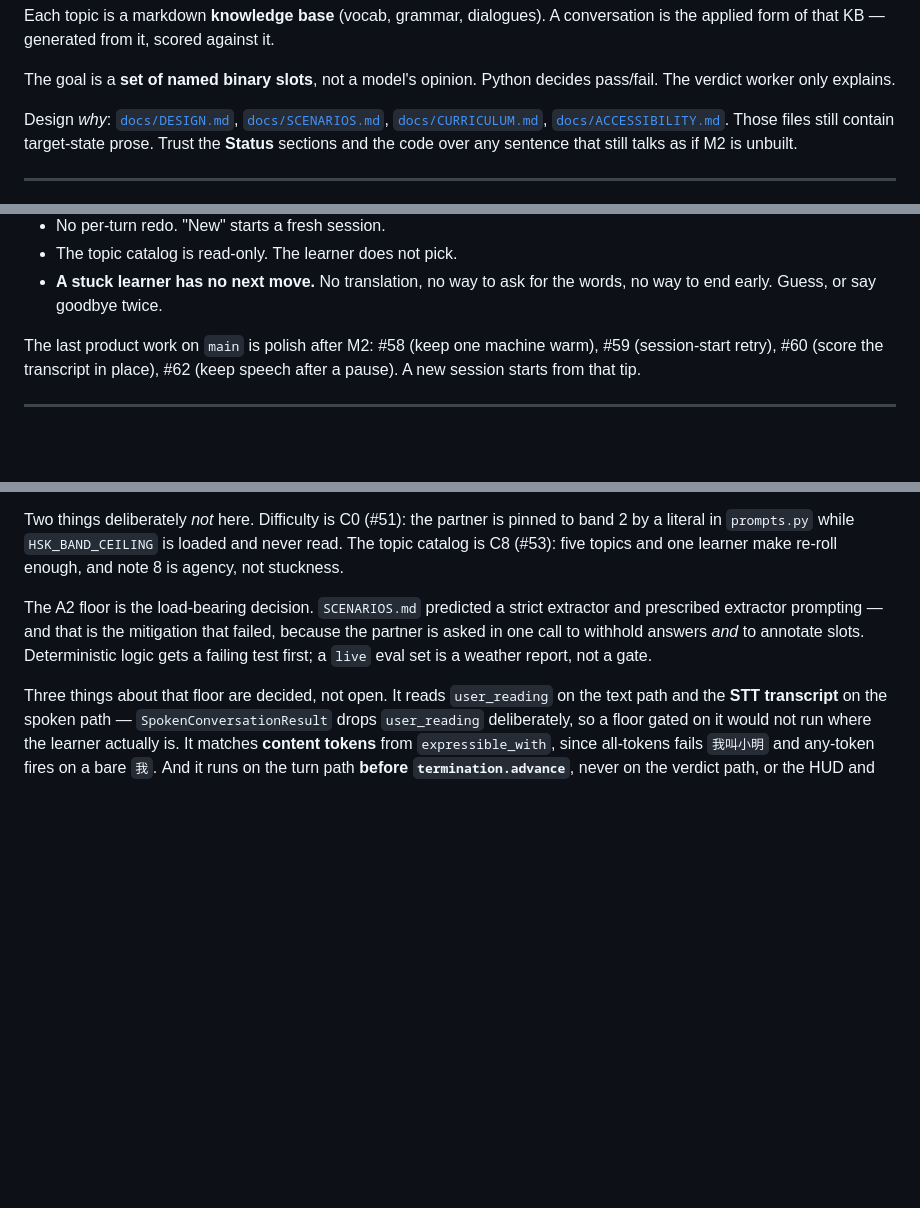
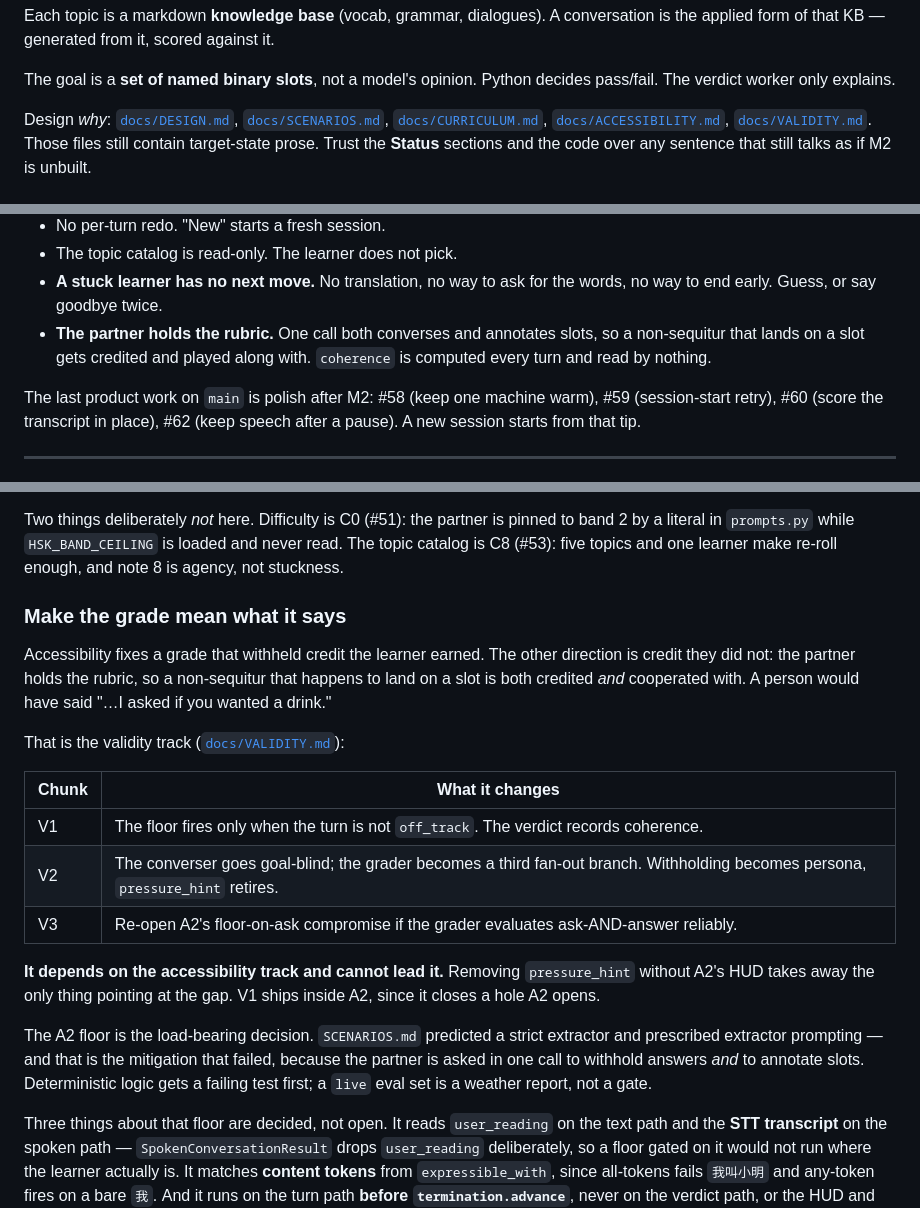
Before and after one commit to alemtani/convo-agent, a Markdown page: AGENTS.md, 3 parts joined by grey strips. Rendered like a GitHub page; blank space fills up the shorter version.

```diff
--- a/AGENTS.md
+++ b/AGENTS.md
@@ -26,7 +26,8 @@ decides pass/fail. The verdict worker only explains.
 Design *why*: [`docs/DESIGN.md`](docs/DESIGN.md),
 [`docs/SCENARIOS.md`](docs/SCENARIOS.md),
 [`docs/CURRICULUM.md`](docs/CURRICULUM.md),
-[`docs/ACCESSIBILITY.md`](docs/ACCESSIBILITY.md).
+[`docs/ACCESSIBILITY.md`](docs/ACCESSIBILITY.md),
+[`docs/VALIDITY.md`](docs/VALIDITY.md).
 Those files still contain target-state prose. Trust the **Status** sections
 and the code over any sentence that still talks as if M2 is unbuilt.
 
@@ -59,6 +60,9 @@ Limits of the running app (not a backlog, just what is missing today):
 - The topic catalog is read-only. The learner does not pick.
 - **A stuck learner has no next move.** No translation, no way to ask for
   the words, no way to end early. Guess, or say goodbye twice.
+- **The partner holds the rubric.** One call both converses and annotates
+  slots, so a non-sequitur that lands on a slot gets credited and played
+  along with. `coherence` is computed every turn and read by nothing.
 
 The last product work on `main` is polish after M2: #58 (keep one machine
 warm), #59 (session-start retry), #60 (score the transcript in place),
@@ -138,6 +142,26 @@ is pinned to band 2 by a literal in `prompts.py` while
 `HSK_BAND_CEILING` is loaded and never read. The topic catalog is C8
 (#53): five topics and one learner make re-roll enough, and note 8 is
 agency, not stuckness.
+
+### Make the grade mean what it says
+
+Accessibility fixes a grade that withheld credit the learner earned.
+The other direction is credit they did not: the partner holds the
+rubric, so a non-sequitur that happens to land on a slot is both
+credited *and* cooperated with. A person would have said "…I asked if
+you wanted a drink."
+
+That is the validity track ([`docs/VALIDITY.md`](docs/VALIDITY.md)):
+
+| Chunk | What it changes |
+|---|---|
+| V1 | The floor fires only when the turn is not `off_track`. The verdict records coherence. |
+| V2 | The converser goes goal-blind; the grader becomes a third fan-out branch. Withholding becomes persona, `pressure_hint` retires. |
+| V3 | Re-open A2's floor-on-ask compromise if the grader evaluates ask-AND-answer reliably. |
+
+**It depends on the accessibility track and cannot lead it.** Removing
+`pressure_hint` without A2's HUD takes away the only thing pointing at
+the gap. V1 ships inside A2, since it closes a hole A2 opens.
 
 The A2 floor is the load-bearing decision. `SCENARIOS.md` predicted a
 strict extractor and prescribed extractor prompting — and that is the
```
Also changed, not shown: docs/VALIDITY.md (added, +196 -0 lines).
